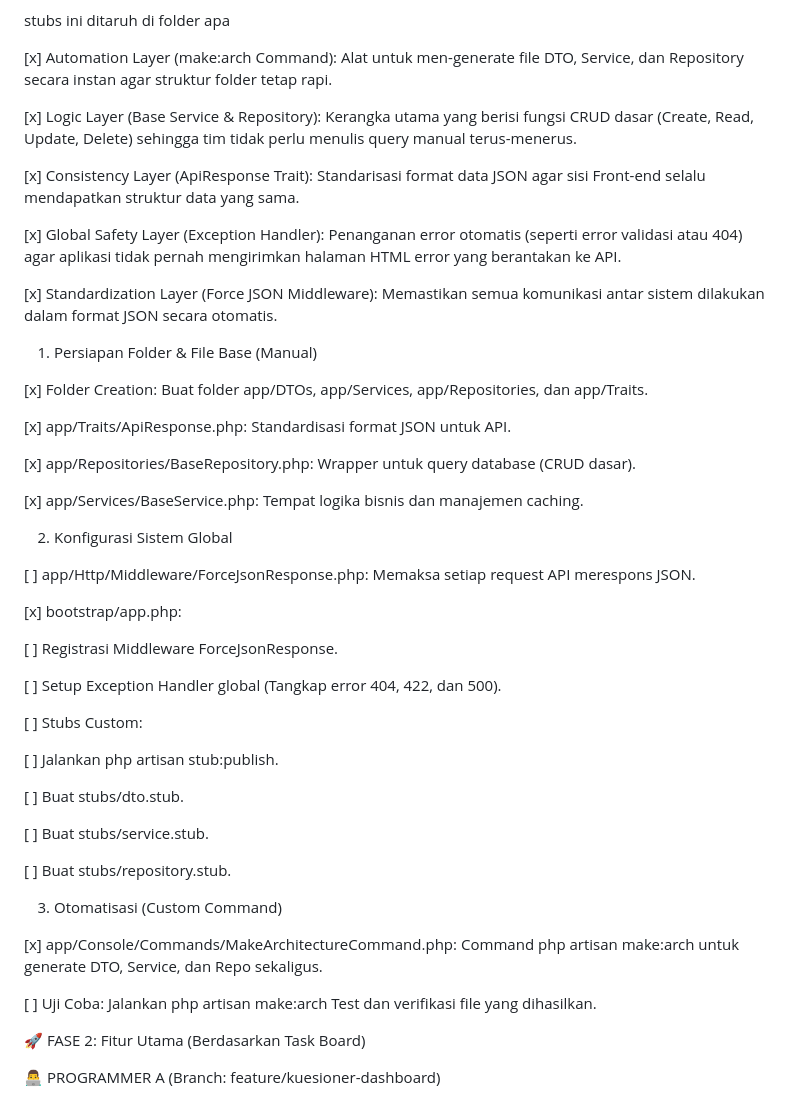
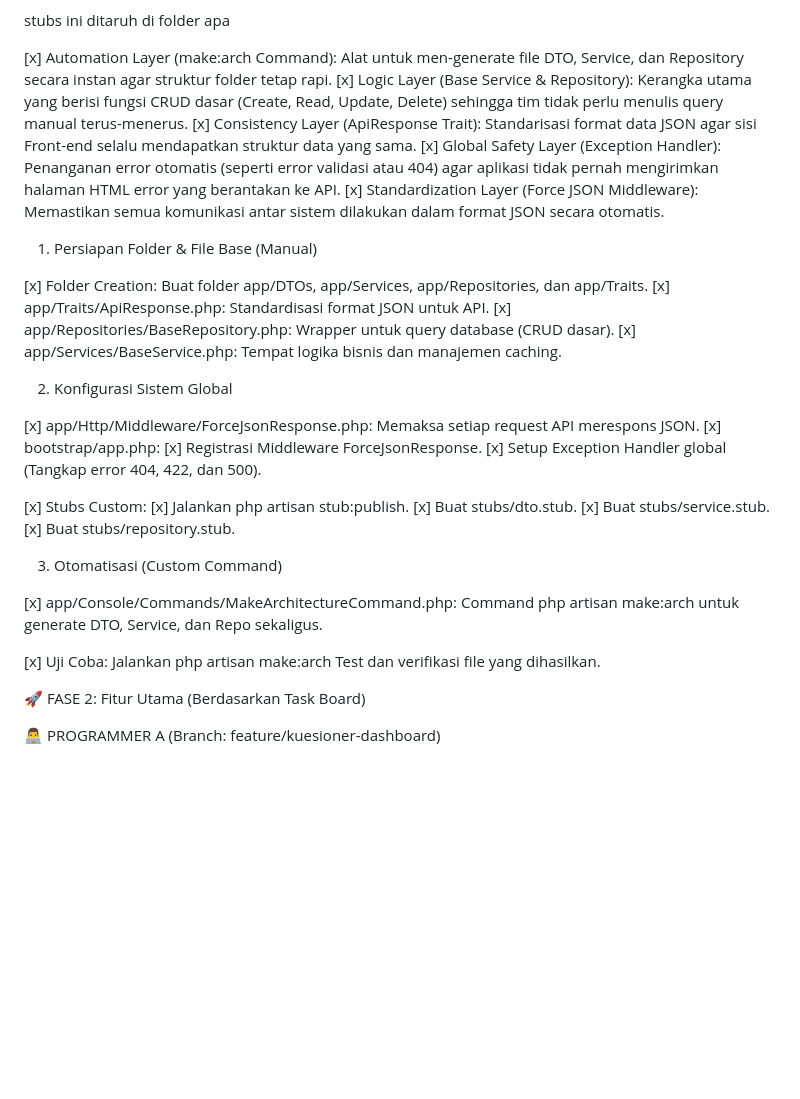
Before and after one commit to ilhmstxr/patriotmetric-deploy, a Markdown page: dokumen/todo-strux.md, the part around one of its changes. Drawn GitHub-style; blank space fills up the shorter version.

Commit message:
mod: minor changes todo

```diff
--- a/dokumen/todo-strux.md
+++ b/dokumen/todo-strux.md
@@ -18,51 +18,37 @@ error: update_ref failed for ref 'refs/remotes/origin/ilham/master': cannot lock
 stubs ini ditaruh di folder apa
 
 [x] Automation Layer (make:arch Command): Alat untuk men-generate file DTO, Service, dan Repository secara instan agar struktur folder tetap rapi.
-
 [x] Logic Layer (Base Service & Repository): Kerangka utama yang berisi fungsi CRUD dasar (Create, Read, Update, Delete) sehingga tim tidak perlu menulis query manual terus-menerus.
-
 [x] Consistency Layer (ApiResponse Trait): Standarisasi format data JSON agar sisi Front-end selalu mendapatkan struktur data yang sama.
-
 [x] Global Safety Layer (Exception Handler): Penanganan error otomatis (seperti error validasi atau 404) agar aplikasi tidak pernah mengirimkan halaman HTML error yang berantakan ke API.
-
 [x] Standardization Layer (Force JSON Middleware): Memastikan semua komunikasi antar sistem dilakukan dalam format JSON secara otomatis.
 
 
 1. Persiapan Folder & File Base (Manual)
 
 [x] Folder Creation: Buat folder app/DTOs, app/Services, app/Repositories, dan app/Traits.
-
 [x] app/Traits/ApiResponse.php: Standardisasi format JSON untuk API.
-
 [x] app/Repositories/BaseRepository.php: Wrapper untuk query database (CRUD dasar).
-
 [x] app/Services/BaseService.php: Tempat logika bisnis dan manajemen caching.
 
 2. Konfigurasi Sistem Global
 
-[ ] app/Http/Middleware/ForceJsonResponse.php: Memaksa setiap request API merespons JSON.
+[x] app/Http/Middleware/ForceJsonResponse.php: Memaksa setiap request API merespons JSON.
+[x] bootstrap/app.php:
+[x] Registrasi Middleware ForceJsonResponse.
+[x] Setup Exception Handler global (Tangkap error 404, 422, dan 500).
 
-[x] bootstrap/app.php:
-
-[ ] Registrasi Middleware ForceJsonResponse.
-
-[ ] Setup Exception Handler global (Tangkap error 404, 422, dan 500).
-
-[ ] Stubs Custom:
-
-[ ] Jalankan php artisan stub:publish.
-
-[ ] Buat stubs/dto.stub.
-
-[ ] Buat stubs/service.stub.
-
-[ ] Buat stubs/repository.stub.
+[x] Stubs Custom:
+[x] Jalankan php artisan stub:publish.
+[x] Buat stubs/dto.stub.
+[x] Buat stubs/service.stub.
+[x] Buat stubs/repository.stub.
 
 3. Otomatisasi (Custom Command)
 
 [x] app/Console/Commands/MakeArchitectureCommand.php: Command php artisan make:arch untuk generate DTO, Service, dan Repo sekaligus.
 
-[ ] Uji Coba: Jalankan php artisan make:arch Test dan verifikasi file yang dihasilkan.
+[x] Uji Coba: Jalankan php artisan make:arch Test dan verifikasi file yang dihasilkan.
 
 🚀 FASE 2: Fitur Utama (Berdasarkan Task Board)
 
```
Also changed, not shown: other parts of dokumen/todo-strux.md (+0 -4 lines).
